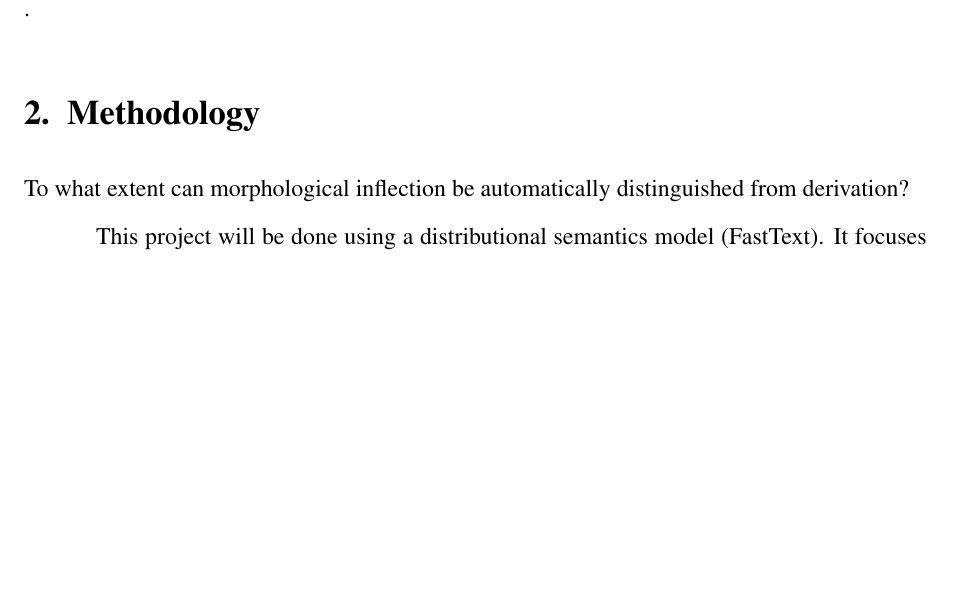
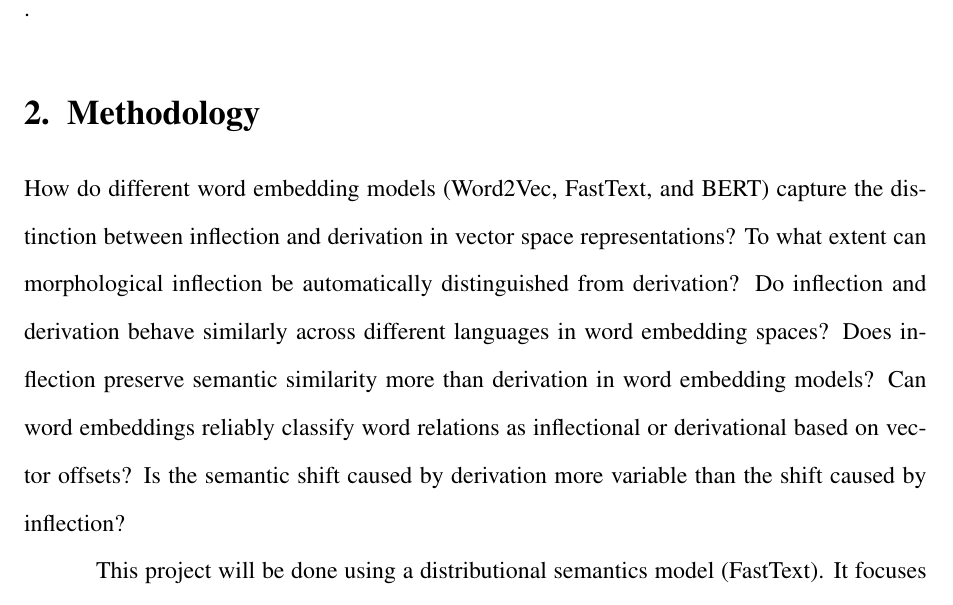
Before and after one commit to gon-zalo/TFM_GLS, a LaTeX document (latex/tfm.tex): part of page 3 of 3, cut so that both start at the same text, the shorter picture padded with empty space. Compiled offline with pdfLaTeX.

Commit message:
Update tfm.tex

```diff
--- a/latex/tfm.tex
+++ b/latex/tfm.tex
@@ -48,7 +48,12 @@
 .
 
 \section{Methodology}
+How do different word embedding models (Word2Vec, FastText, and BERT) capture the distinction between inflection and derivation in vector space representations?
 To what extent can morphological inflection be automatically distinguished from derivation?
+Do inflection and derivation behave similarly across different languages in word embedding spaces?
+Does inflection preserve semantic similarity more than derivation in word embedding models?
+Can word embeddings reliably classify word relations as inflectional or derivational based on vector offsets?
+Is the semantic shift caused by derivation more variable than the shift caused by inflection?
 
 This project will be done using a distributional semantics model (FastText). It focuses on two morphologically rich languages, Spanish and Polish and will examin differences in semantic regularity alsmo among various types of inflection/derivation (aspect).
 
```
